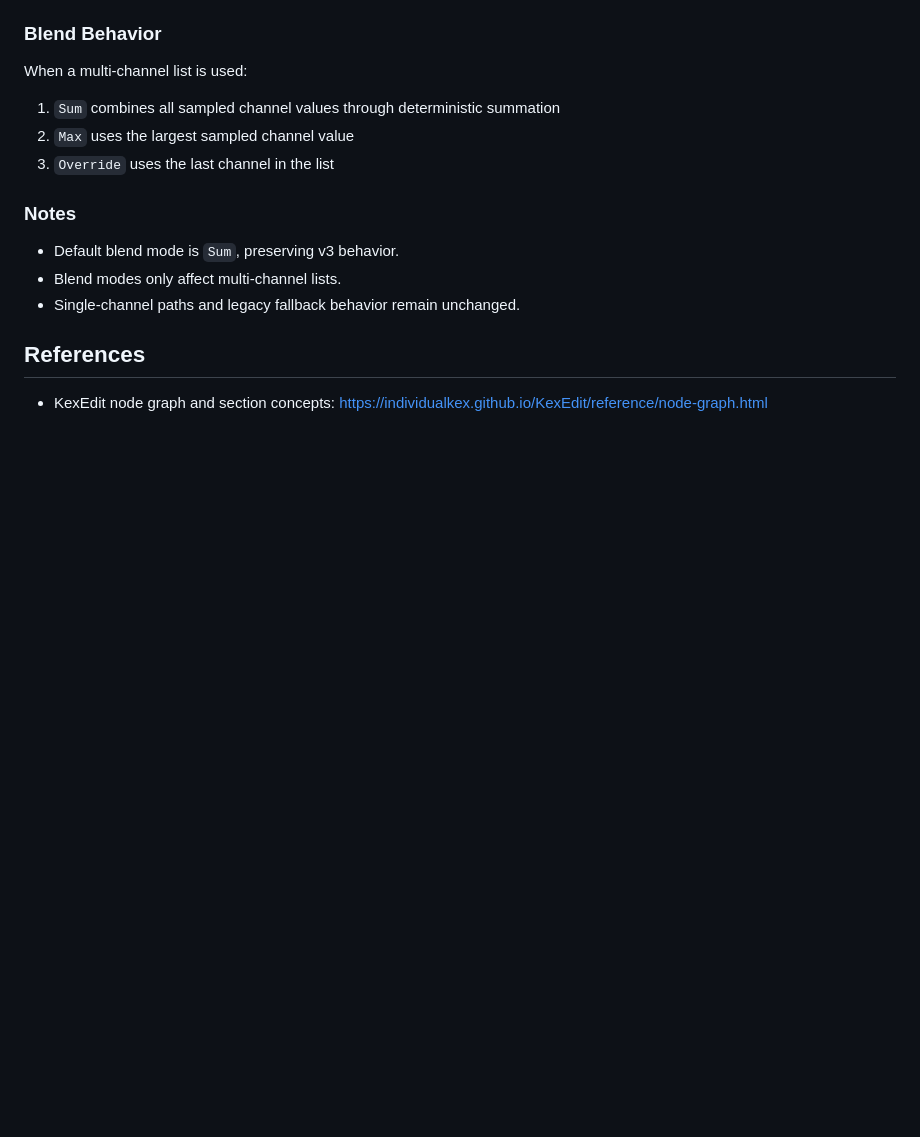
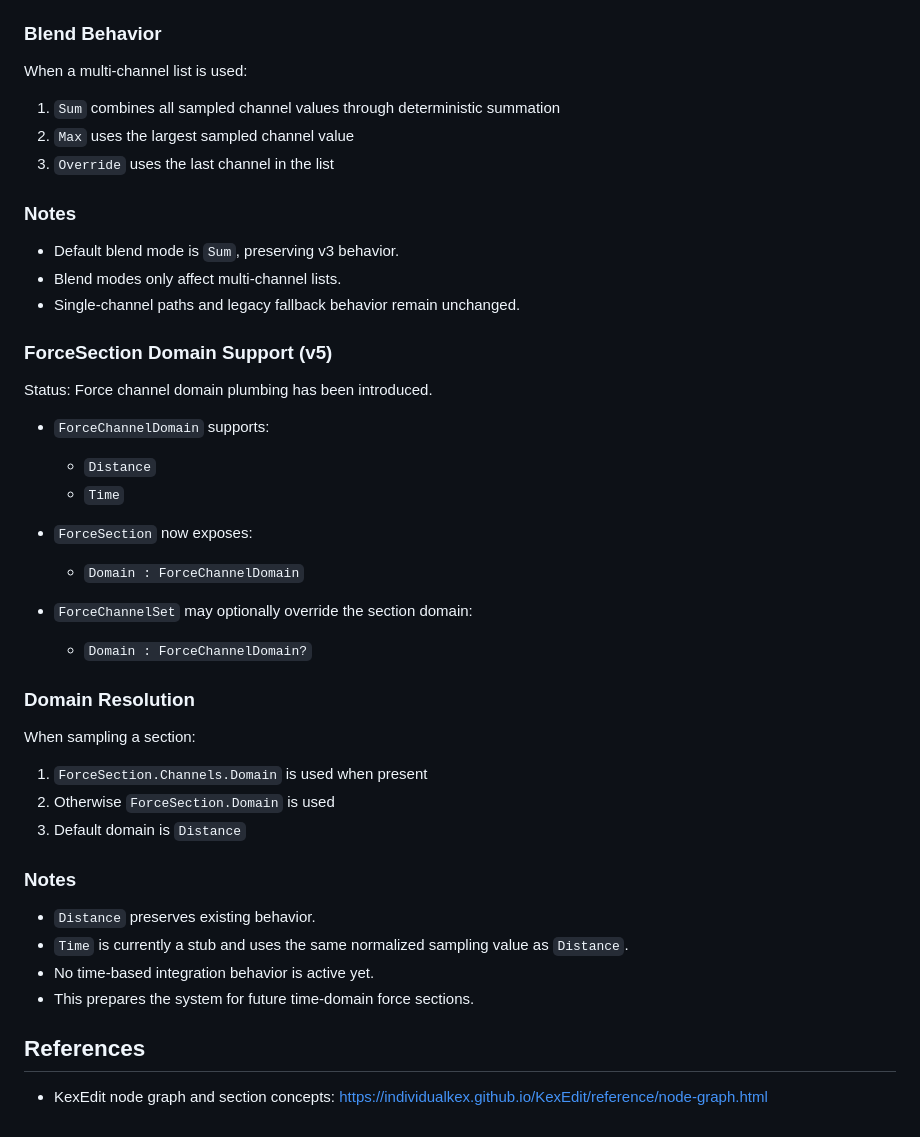
Before and after one commit to Coasterpete/QuantumCoasterWorksLib, a Markdown page: docs/section_pipeline.md, the part around the change. Drawn GitHub-style; blank space fills up the shorter version.

Commit message:
Document force channel domain support

```diff
--- a/docs/section_pipeline.md
+++ b/docs/section_pipeline.md
@@ -284,5 +284,35 @@ When a multi-channel list is used:
 - Blend modes only affect multi-channel lists.
 - Single-channel paths and legacy fallback behavior remain unchanged.
 
+### ForceSection Domain Support (v5)
+
+Status:
+Force channel domain plumbing has been introduced.
+
+- `ForceChannelDomain` supports:
+  - `Distance`
+  - `Time`
+
+- `ForceSection` now exposes:
+  - `Domain : ForceChannelDomain`
+
+- `ForceChannelSet` may optionally override the section domain:
+  - `Domain : ForceChannelDomain?`
+
+### Domain Resolution
+
+When sampling a section:
+
+1. `ForceSection.Channels.Domain` is used when present
+2. Otherwise `ForceSection.Domain` is used
+3. Default domain is `Distance`
+
+### Notes
+
+- `Distance` preserves existing behavior.
+- `Time` is currently a stub and uses the same normalized sampling value as `Distance`.
+- No time-based integration behavior is active yet.
+- This prepares the system for future time-domain force sections.
+
 ## References
 - KexEdit node graph and section concepts: <https://individualkex.github.io/KexEdit/reference/node-graph.html>
```
